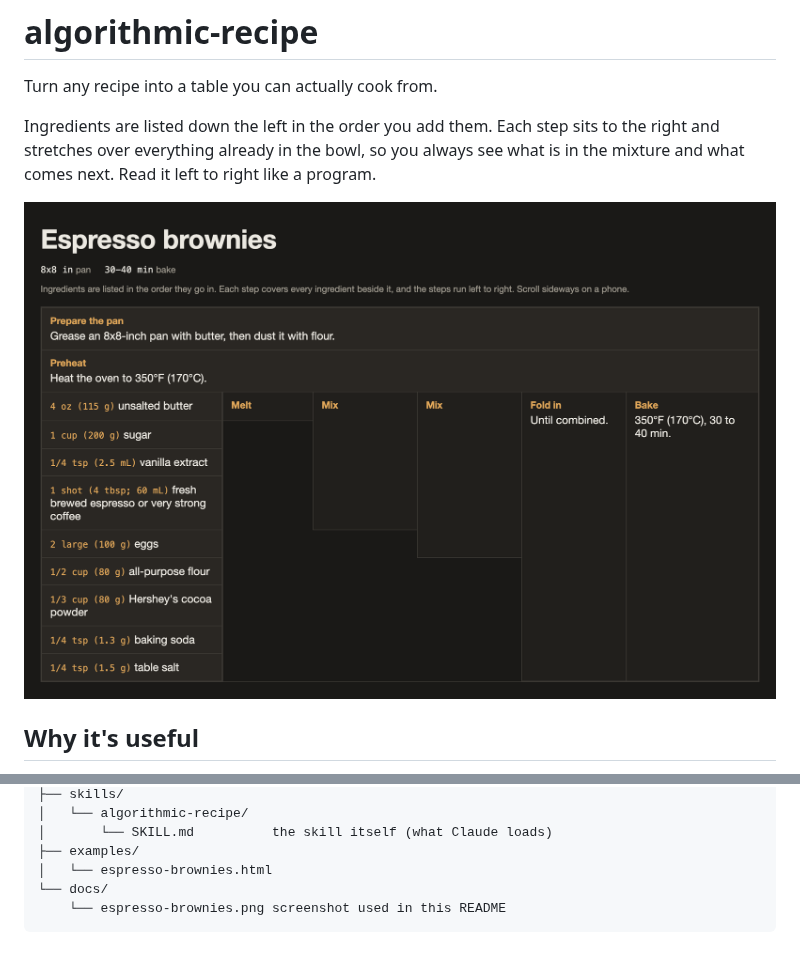
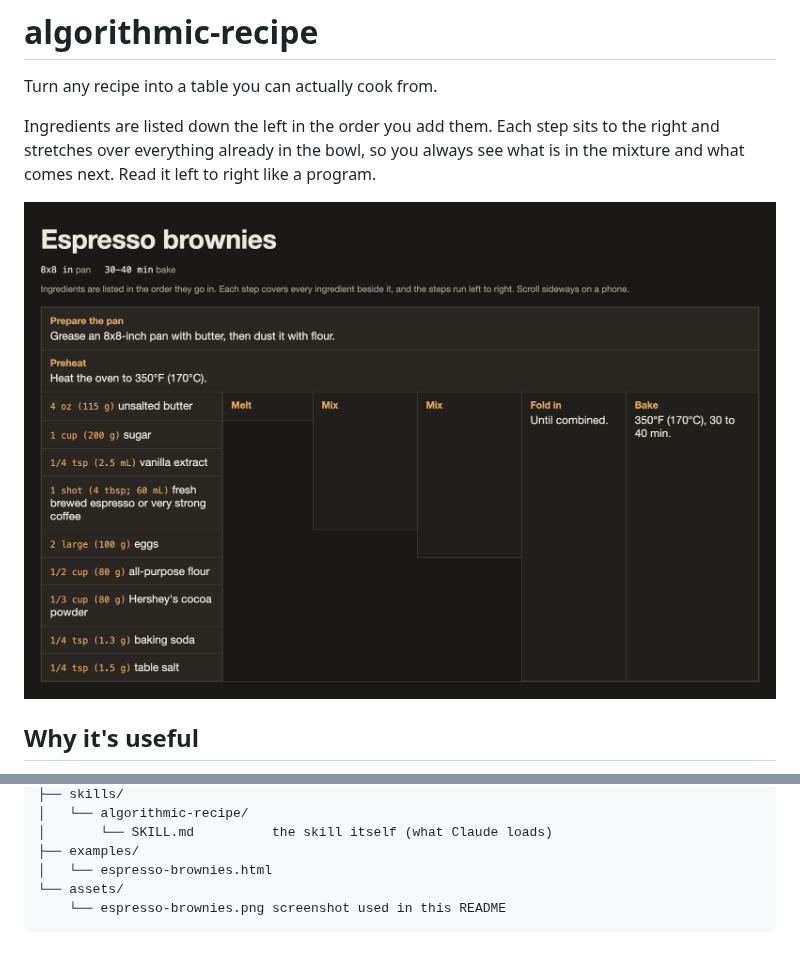
Before and after one commit to CrisBarreiro/algorithmic-recipe, a Markdown page: README.md, 2 parts joined by grey strips. Drawn GitHub-style.

Commit message:
Rename docs/ to assets/
Co-Authored-By: Claude Opus 5.5 <noreply@anthropic.com>

````diff
--- a/README.md
+++ b/README.md
@@ -4,7 +4,7 @@ Turn any recipe into a table you can actually cook from.
 
 Ingredients are listed down the left in the order you add them. Each step sits to the right and stretches over everything already in the bowl, so you always see what is in the mixture and what comes next. Read it left to right like a program.
 
-![Espresso brownies as an algorithmic recipe](docs/espresso-brownies.png)
+![Espresso brownies as an algorithmic recipe](assets/espresso-brownies.png)
 
 ## Why it's useful
 
@@ -58,6 +58,6 @@ algorithmic-recipe/
 │       └── SKILL.md          the skill itself (what Claude loads)
 ├── examples/
 │   └── espresso-brownies.html
-└── docs/
+└── assets/
     └── espresso-brownies.png screenshot used in this README
 ```
````
Also changed, not shown: AGENTS.md (+1 -1 lines), assets/espresso-brownies.png (renamed from docs/espresso-brownies.png).
